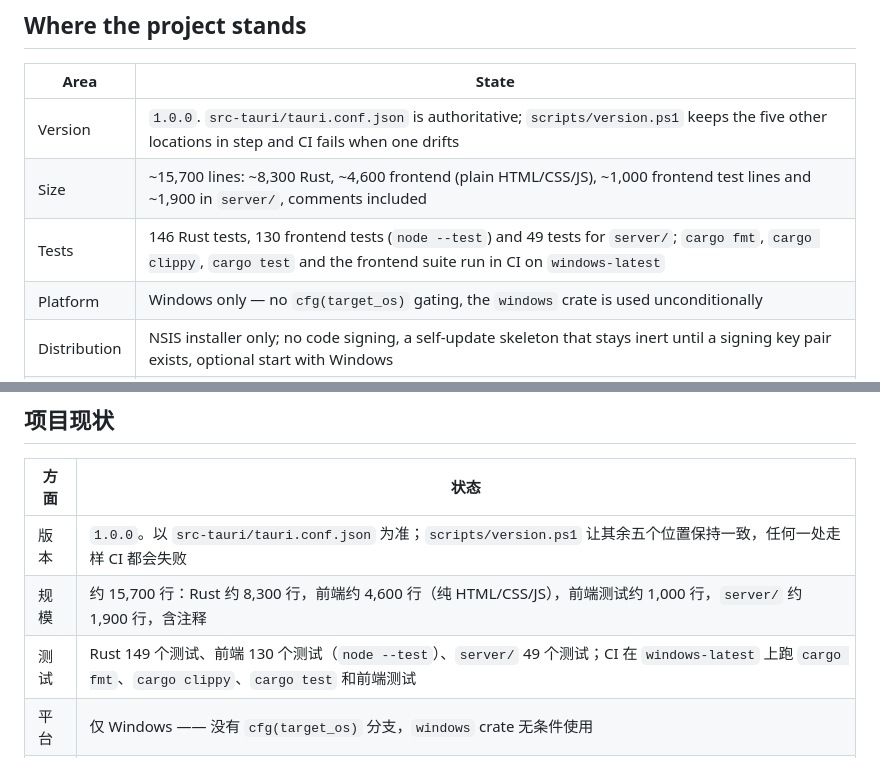
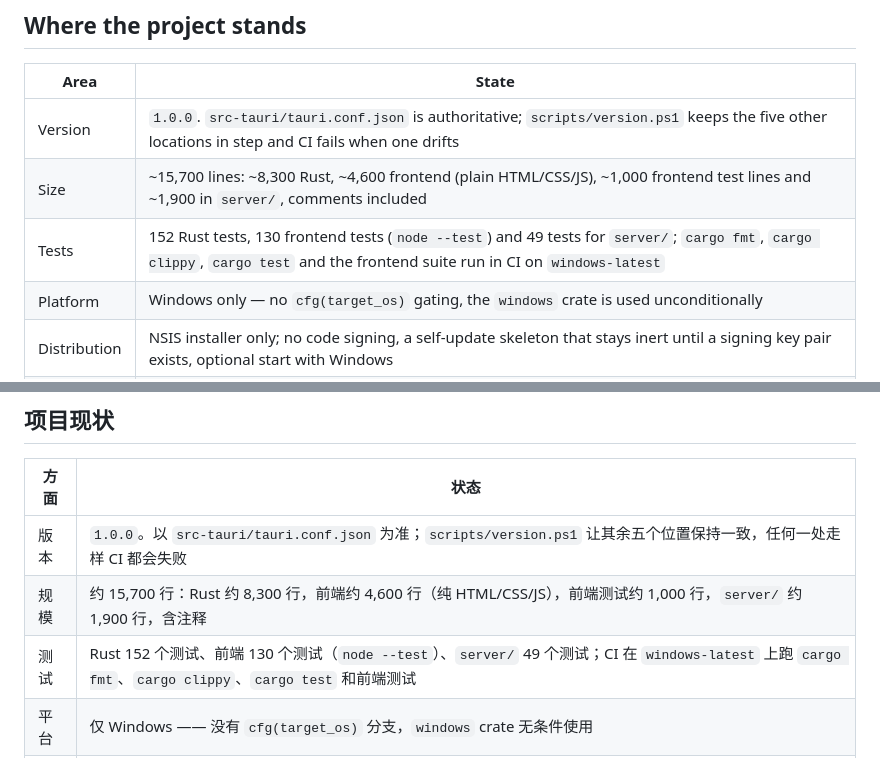
Before and after one commit to SpencerZXWu/Glossy, a Markdown page: ROADMAP.md, 2 parts joined by grey strips. Drawn GitHub-style.

```diff
--- a/ROADMAP.md
+++ b/ROADMAP.md
@@ -14,7 +14,7 @@ the milestone is closed and the tag is pushed.
 | --- | --- |
 | Version | `1.0.0`. `src-tauri/tauri.conf.json` is authoritative; `scripts/version.ps1` keeps the five other locations in step and CI fails when one drifts |
 | Size | ~15,700 lines: ~8,300 Rust, ~4,600 frontend (plain HTML/CSS/JS), ~1,000 frontend test lines and ~1,900 in `server/`, comments included |
-| Tests | 146 Rust tests, 130 frontend tests (`node --test`) and 49 tests for `server/`; `cargo fmt`, `cargo clippy`, `cargo test` and the frontend suite run in CI on `windows-latest` |
+| Tests | 152 Rust tests, 130 frontend tests (`node --test`) and 49 tests for `server/`; `cargo fmt`, `cargo clippy`, `cargo test` and the frontend suite run in CI on `windows-latest` |
 | Platform | Windows only — no `cfg(target_os)` gating, the `windows` crate is used unconditionally |
 | Distribution | NSIS installer only; no code signing, a self-update skeleton that stays inert until a signing key pair exists, optional start with Windows |
 | Backend | `server/` holds a translation proxy that keeps the provider credentials server side, so the app needs no key of its own; it runs on Cloudflare Workers and on Tencent Cloud SCF Web 函数, and one deployment is live |
@@ -234,7 +234,7 @@ in it early.
 | --- | --- |
 | 版本 | `1.0.0`。以 `src-tauri/tauri.conf.json` 为准；`scripts/version.ps1` 让其余五个位置保持一致，任何一处走样 CI 都会失败 |
 | 规模 | 约 15,700 行：Rust 约 8,300 行，前端约 4,600 行（纯 HTML/CSS/JS），前端测试约 1,000 行，`server/` 约 1,900 行，含注释 |
-| 测试 | Rust 149 个测试、前端 130 个测试（`node --test`）、`server/` 49 个测试；CI 在 `windows-latest` 上跑 `cargo fmt`、`cargo clippy`、`cargo test` 和前端测试 |
+| 测试 | Rust 152 个测试、前端 130 个测试（`node --test`）、`server/` 49 个测试；CI 在 `windows-latest` 上跑 `cargo fmt`、`cargo clippy`、`cargo test` 和前端测试 |
 | 平台 | 仅 Windows —— 没有 `cfg(target_os)` 分支，`windows` crate 无条件使用 |
 | 分发 | 只有 NSIS 安装包；没有代码签名；自更新框架在签名密钥对就位之前保持静默；可选开机自启 |
 | 后端 | `server/` 是一个翻译代理，把服务商凭据留在服务端，所以 app 自己不需要任何密钥；可跑在 Cloudflare Workers 和腾讯云 SCF Web 函数上，已有一处在线部署 |
```
Also changed, not shown: README.md (+6 -6 lines).
